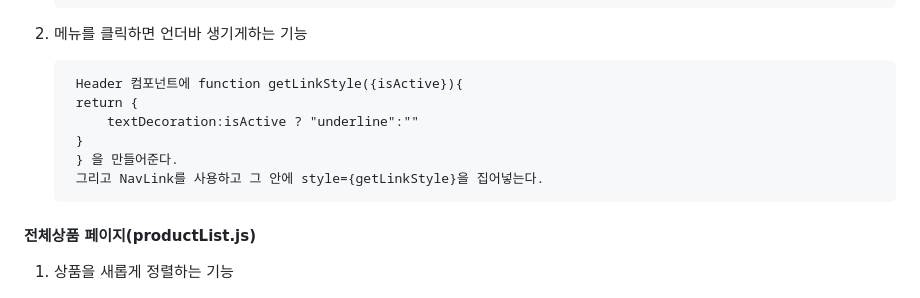
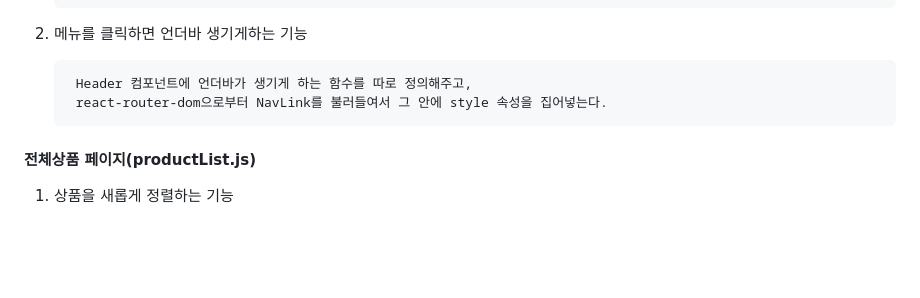
Before and after one commit to Ljason2/mdoc_23_03_04, a Markdown page: README.md, the part around the change. Drawn GitHub-style; blank space fills up the shorter version.

```diff
--- a/README.md
+++ b/README.md
@@ -50,12 +50,8 @@
 2. 메뉴를 클릭하면 언더바 생기게하는 기능
 
 
-        Header 컴포넌트에 function getLinkStyle({isActive}){
-        return {
-            textDecoration:isActive ? "underline":""
-        }
-        } 을 만들어준다.
-        그리고 NavLink를 사용하고 그 안에 style={getLinkStyle}을 집어넣는다.
+        Header 컴포넌트에 언더바가 생기게 하는 함수를 따로 정의해주고,
+        react-router-dom으로부터 NavLink를 불러들여서 그 안에 style 속성을 집어넣는다.
 
 
 
```
